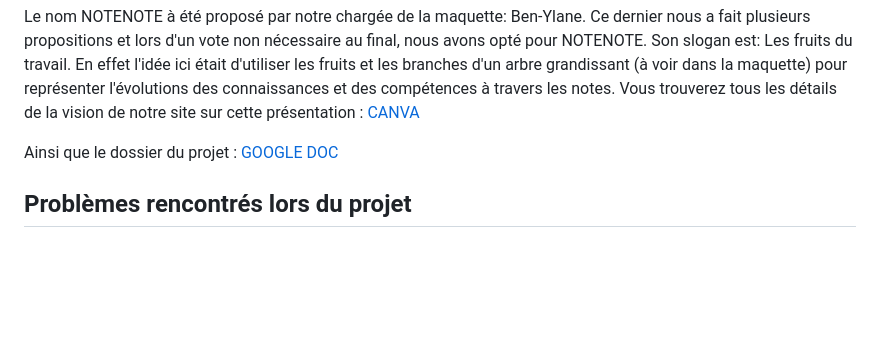
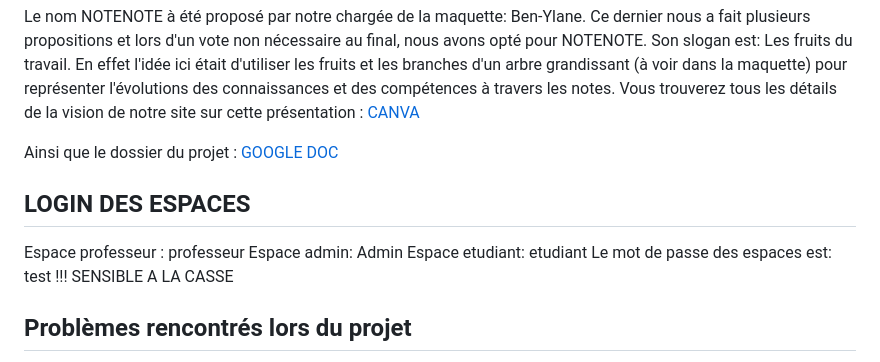
Before and after one commit to IbtissamCTI/SAE203, a Markdown page: README.md, the part around the change. GitHub-like rendering; blank space fills up the shorter version.

```diff
--- a/README.md
+++ b/README.md
@@ -37,6 +37,14 @@ Vous trouverez tous les détails de la vision de notre site sur cette présentat
 
 Ainsi que le dossier du projet : [GOOGLE DOC](https://docs.google.com/document/d/1Iv5D4oVi7Ohl9ty1djWgr4huBpyErqNHyjCvaiPHAXw/edit?usp=sharing)
 
+## LOGIN DES ESPACES
+
+Espace professeur : professeur
+Espace admin: Admin
+Espace etudiant: etudiant
+Le mot de passe des espaces est: test
+!!! SENSIBLE A LA CASSE
+
 ## Problèmes rencontrés lors du projet
 
 Nous avons rencontré un problème depuis la dernière seance de SAE pour heberger le site sur AlwaysData. (Problem: Acces Denied)
```
